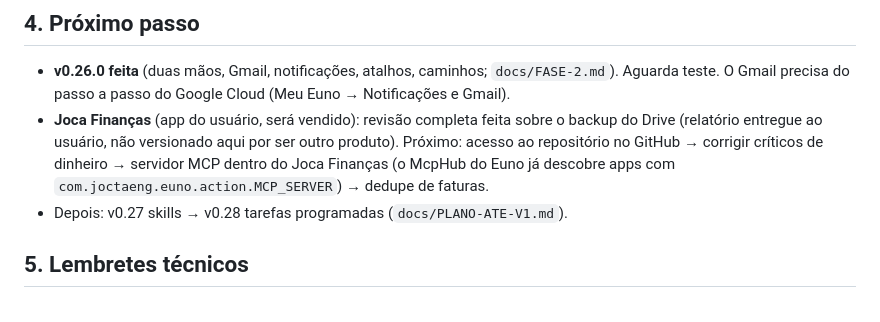
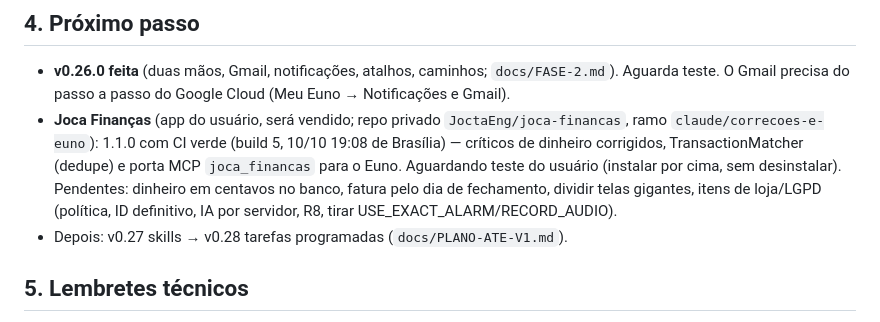
Before and after one commit to JoctaEng/PROJETO-JARVIS-ANDROID, a Markdown page: docs/CONTINUAR-AQUI.md, the part around the change. GitHub-like rendering.

```diff
--- a/docs/CONTINUAR-AQUI.md
+++ b/docs/CONTINUAR-AQUI.md
@@ -40,7 +40,7 @@
 
 ## 4. Próximo passo
 - **v0.26.0 feita** (duas mãos, Gmail, notificações, atalhos, caminhos; `docs/FASE-2.md`). Aguarda teste. O Gmail precisa do passo a passo do Google Cloud (Meu Euno → Notificações e Gmail).
-- **Joca Finanças** (app do usuário, será vendido): revisão completa feita sobre o backup do Drive (relatório entregue ao usuário, não versionado aqui por ser outro produto). Próximo: acesso ao repositório no GitHub → corrigir críticos de dinheiro → servidor MCP dentro do Joca Finanças (o McpHub do Euno já descobre apps com `com.joctaeng.euno.action.MCP_SERVER`) → dedupe de faturas.
+- **Joca Finanças** (app do usuário, será vendido; repo privado `JoctaEng/joca-financas`, ramo `claude/correcoes-e-euno`): 1.1.0 com CI verde (build 5, 10/10 19:08 de Brasília) — críticos de dinheiro corrigidos, TransactionMatcher (dedupe) e porta MCP `joca_financas` para o Euno. Aguardando teste do usuário (instalar por cima, sem desinstalar). Pendentes: dinheiro em centavos no banco, fatura pelo dia de fechamento, dividir telas gigantes, itens de loja/LGPD (política, ID definitivo, IA por servidor, R8, tirar USE_EXACT_ALARM/RECORD_AUDIO).
 - Depois: v0.27 skills → v0.28 tarefas programadas (`docs/PLANO-ATE-V1.md`).
 
 ## 5. Lembretes técnicos
```
Also changed, not shown: docs/HANDOFF.md (+1 -0 lines).
